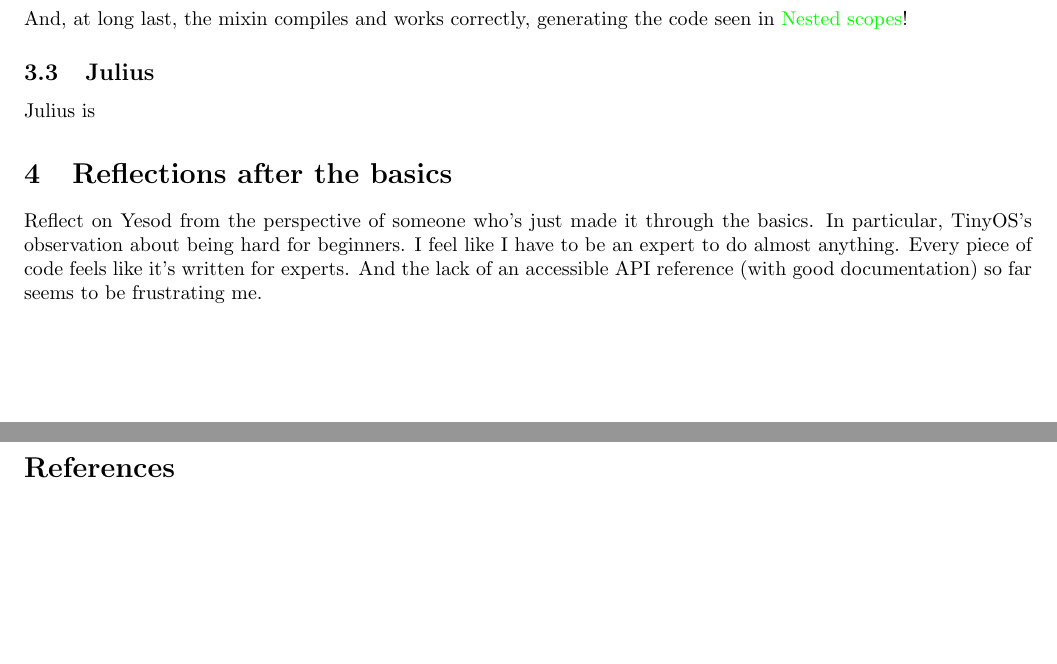
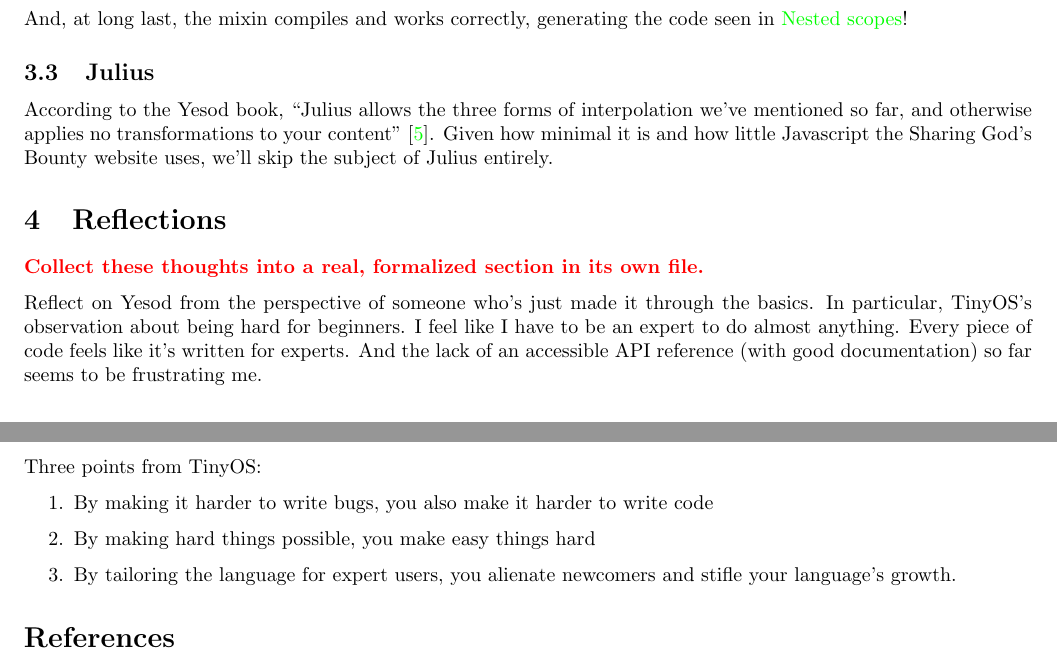
Before and after one commit to edev/cs557-final-project, a LaTeX document (report/main.tex, which reads report/shakespearean-templates.tex): two parts of pages 7 and 8 of 8, joined at a grey line, cut so that both start at the same text, the shorter picture padded with empty space. Compiled offline with pdfLaTeX.

Commit message:
Write Julius section and add TinyOS thoughts to reflection notes.

```diff
--- a/report/main.tex
+++ b/report/main.tex
@@ -51,9 +51,18 @@
 
 \input{shakespearean-templates.tex}
 
-\section{Reflections after the basics}
+\section{Reflections}
+
+\todo{Collect these thoughts into a real, formalized section in its own file.}
 
 Reflect on Yesod from the perspective of someone who's just made it through the basics. In particular, TinyOS's observation about being hard for beginners. I feel like I have to be an expert to do almost anything. Every piece of code feels like it's written for experts. And the lack of an accessible API reference (with good documentation) so far seems to be frustrating me.
+
+Three points from TinyOS:
+\begin{enumerate}
+  \item By making it harder to write bugs, you also make it harder to write code
+  \item By making hard things possible, you make easy things hard
+  \item By tailoring the language for expert users, you alienate newcomers and stifle your language's growth.
+\end{enumerate}
 
 % \input{p2.tex}
 % \input{treeVisualizer.tex}
--- a/report/shakespearean-templates.tex
+++ b/report/shakespearean-templates.tex
@@ -284,39 +284,4 @@
 
 \subsection{Julius}
 
-Julius is
-
-%     Mixins:
-%       - Can't use the Yesod book's quasi-quoters readily in the scaffolded Yesod site, either in the Lucius file or in src/Foundation.hs (where defaultLayout is defined), because I need to annotate a type manually to deal with string overloading (Text vs. [char]), and I can't easily find the type of the QuasiQuoter used (because it far exceeds my level of knowledge of Haskell, GHCI, QuasiQuoters, and Yesod).
-%       - Google doesn't have any usable documentation on this that I've found.
-%       - The Yesod wiki seems to be broken
-%       - The LTS build of Yesod appears to be over 5 years old and appears to predate this: https://www.yesodweb.com/blog/2013/07/runtime-lucius-mixins
-%       - Because of either Stack or Yesod's package management, I can't import Text.Lucius from GHCI to check the type.
-%       - However, I eventually realized that I could trick Stack/Yesod into telling me the correct type simply by writing a dummy type and checking the 'Expected' output! Oputput:
-%               • Couldn't match expected type ‘Mixin’ with actual type ‘Int’
-%               • In the first argument of ‘Text.Internal.Css.CDMixin’, namely
-%                   ‘(centering "200px")’
-%                 In the expression: Text.Internal.Css.CDMixin (centering "200px")
-%                 In the expression:
-%                   ((Text.Shakespeare.Base.DerefBranch
-%                       (Text.Shakespeare.Base.DerefIdent
-%                          (Text.Shakespeare.Base.Ident "centering")))
-%                      (Text.Shakespeare.Base.DerefString "200px"),
-%                    Text.Internal.Css.CDMixin (centering "200px"))
-%               |
-%           163 |             $(widgetFile "default-layout")
-%               |               ^^^^^^^^^^^^^^^^^^^^^^^^^^^
-%
-%           --  While building package final-project-0.0.0 using:
-%                 /home/dylan/.stack/setup-exe-cache/x86_64-linux-tinfo6/Cabal-simple_mPHDZzAJ_2.2.0.1_ghc-8.4.4 --builddir=.stack-work/dist/x86_64-linux-tinfo6/Cabal-2.2.0.1 build lib:final-project --ghc-options " -ddump-hi -ddump-to-file"
-%               Process exited with code: ExitFailure 1
-%       - I changed the type annotation to Text -> Mixin and it worked perfectly.
-%       - I learned while creating the HTML template that older versions of Yesod won't recognize new static files unless I stack clean && stack exec -- yesod devel, and that the LTS release I received from Stack is old enough that it has this issue.
-%       - I learned while trying to get Mixins working that I also have to clean and rebuild if I change a Lucius mixin.
-%     Limitation of variables:
-%       - I tried converting my 20/10-pixel spacing to @spacing and @halfSpacing, with @halfSpacing defined as @halfSpacing = calc(#{spacing}/2);, but it doesn't process #{spacing} or even produce a compile error! It actually produces incorrect CSS!
-%       - I found that if I leave a semicolon off a variable, it will also produce invalid CSS! What gives?!
-%     Next steps:
-%       1. Get good dummy content in
-%       2. Get the CSS working well and looking right!
-%       3. Continue refactoring the CSS
+According to the Yesod book, ``Julius allows the three forms of interpolation we’ve mentioned so far, and otherwise applies no transformations to your content'' \cite{ybkShakes}. Given how minimal it is and how little Javascript the Sharing God's Bounty website uses, we'll skip the subject of Julius entirely.
```
Also changed, not shown: report/CS_557_final_project_report.pdf.
